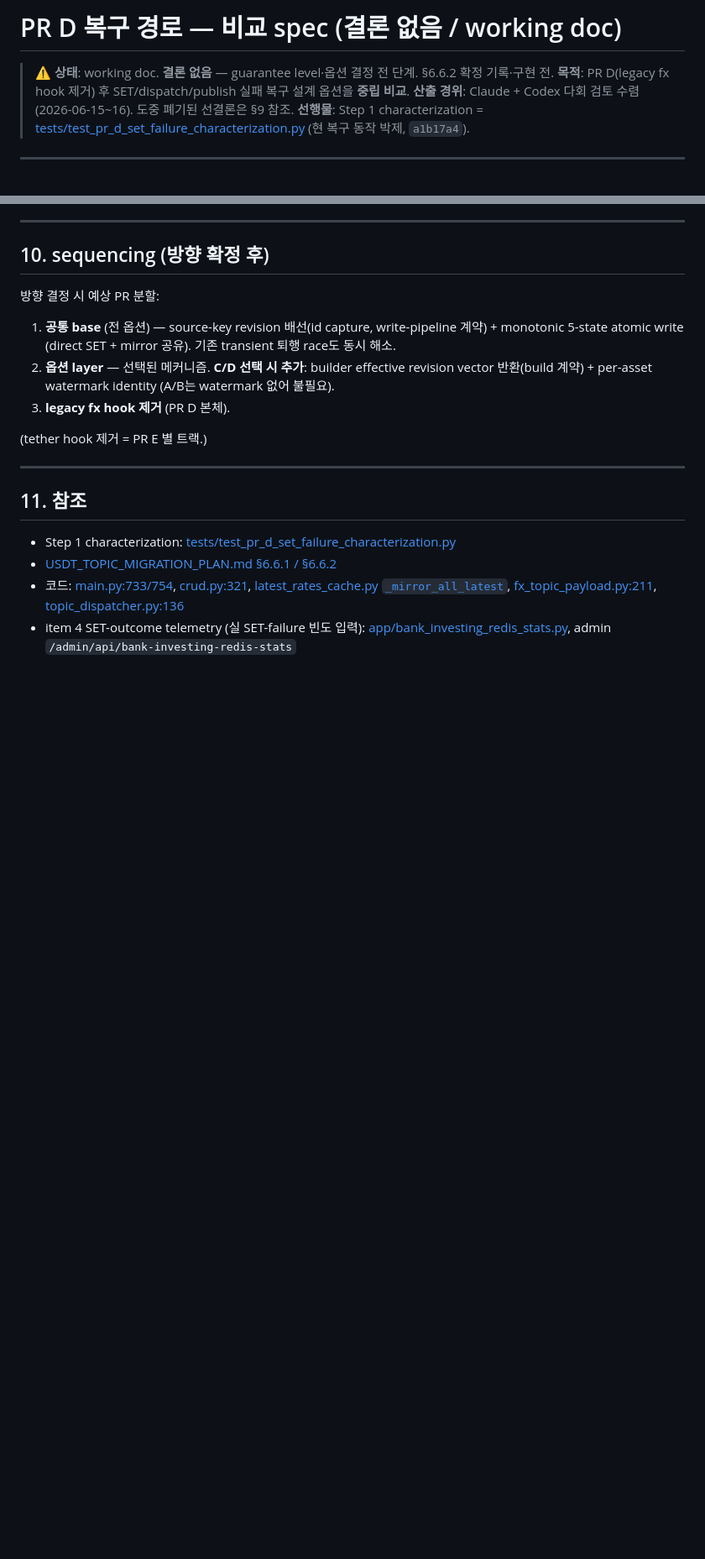
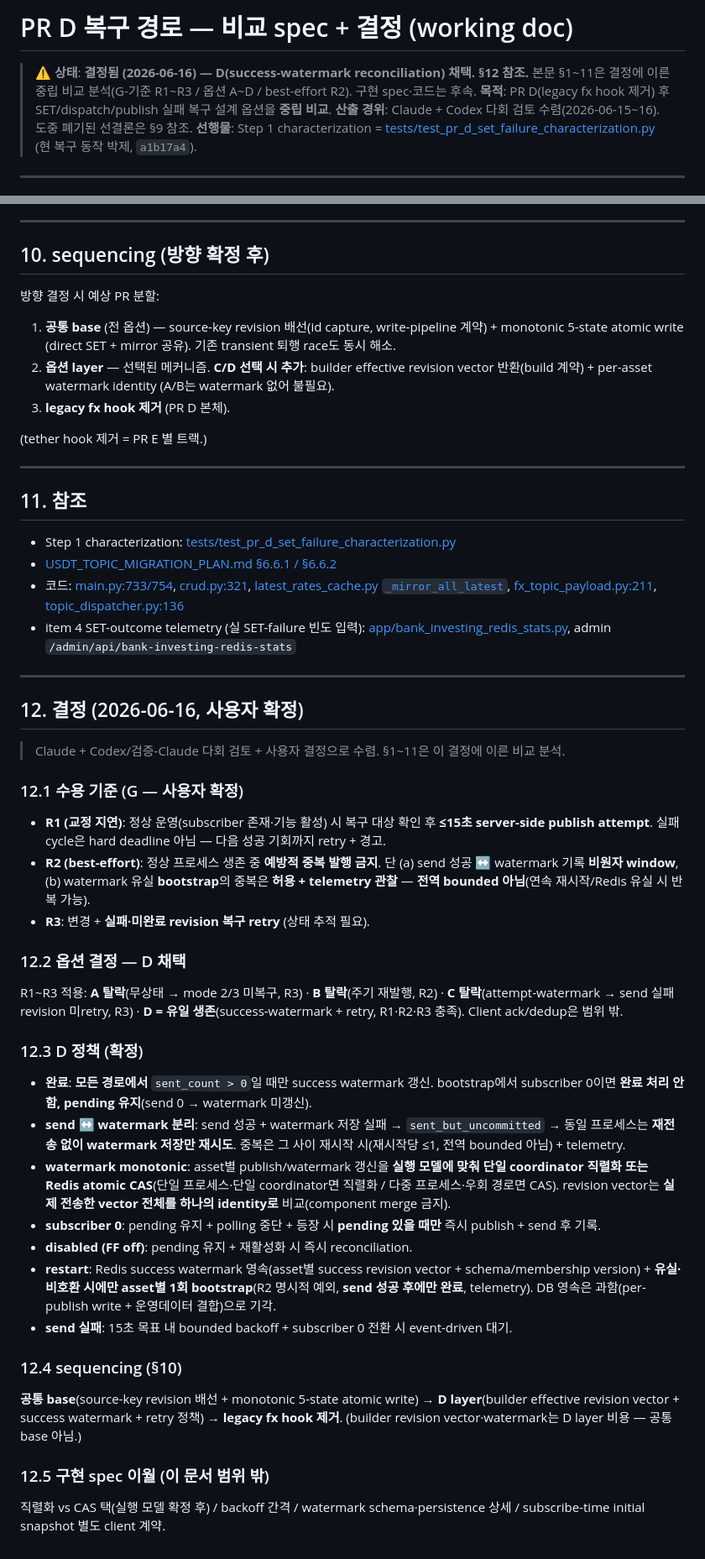
Before and after one commit to Jay-Hong/exchange-rate, a Markdown page: PR_D_RECOVERY_SPEC.md, 2 parts joined by grey strips. Shown at 84% size. Rendered like a GitHub page; blank space fills up the shorter version.

Commit message:
docs: PR D 복구 경로 결정 — D(success-watermark reconciliation) 채택 (§12 + §6.6.2)
비교 spec(0df31a7) 후 사용자 결정 — A/B/C 탈락, D 채택.

PR_D_RECOVERY_SPEC.md:
- header "결론 없음" → "결정됨(2026-06-16) D 채택"
- §12 결정: R1(정상 시 ≤15s server attempt) / R2(best-effort — 예방적 중복
  금지, send↔watermark 비원자·watermark 유실 bootstrap 중복은 허용·telemetry,
  전역 bounded 아님) / R3(변경+실패·미완료 revision retry). A(무상태)·B(주기
  재발행)·C(attempt-watermark, send 실패 미retry) 탈락. D 정책(sent_count>0 시만
  watermark / sent_but_uncommitted / watermark monotonic 직렬화·CAS / restart
  Redis watermark 영속+유실 시 1회 bootstrap / subscriber-0 pending / disabled).
  sequencing: 공통 base(source-key revision + monotonic 5-state write) → D layer
  (builder revision vector + watermark + retry) → fx hook 제거.

USDT_TOPIC_MIGRATION_PLAN.md §6.6.2:
- 복구 경로 결정 줄 — D 채택 + R1~R3 + 정책 요약, (i)/(ii) preliminary superseded.

구현(공통 base PR)·CLAUDE.md/CHANGELOG는 착수·land 시. push 별도.

with [Claude Code & OpenAI Codex] 🤖

```diff
--- a/PR_D_RECOVERY_SPEC.md
+++ b/PR_D_RECOVERY_SPEC.md
@@ -1,6 +1,6 @@
-# PR D 복구 경로 — 비교 spec (결론 없음 / working doc)
+# PR D 복구 경로 — 비교 spec + 결정 (working doc)
 
-> ⚠️ **상태**: working doc. **결론 없음** — guarantee level·옵션 결정 전 단계. §6.6.2 확정 기록·구현 전.
+> ⚠️ **상태**: **결정됨 (2026-06-16) — D(success-watermark reconciliation) 채택. §12 참조.** 본문 §1~11은 결정에 이른 중립 비교 분석(G-기준 R1~R3 / 옵션 A~D / best-effort R2). 구현 spec·코드는 후속.
 > **목적**: PR D(legacy fx hook 제거) 후 SET/dispatch/publish 실패 복구 설계 옵션을 **중립 비교**.
 > **산출 경위**: Claude + Codex 다회 검토 수렴(2026-06-15~16). 도중 폐기된 선결론은 §9 참조.
 > **선행물**: Step 1 characterization = [tests/test_pr_d_set_failure_characterization.py](tests/test_pr_d_set_failure_characterization.py) (현 복구 동작 박제, `a1b17a4`).
@@ -195,3 +195,37 @@ failure mode 커버 (✓ = **서버측 재시도** 동작, 전달 보장 아님)
 - [USDT_TOPIC_MIGRATION_PLAN.md §6.6.1 / §6.6.2](USDT_TOPIC_MIGRATION_PLAN.md)
 - 코드: [main.py:733/754](app/main.py#L733), [crud.py:321](app/crud.py#L321), [latest_rates_cache.py `_mirror_all_latest`](app/latest_rates_cache.py), [fx_topic_payload.py:211](app/fx_topic_payload.py#L211), [topic_dispatcher.py:136](app/topic_dispatcher.py#L136)
 - item 4 SET-outcome telemetry (실 SET-failure 빈도 입력): [app/bank_investing_redis_stats.py](app/bank_investing_redis_stats.py), admin `/admin/api/bank-investing-redis-stats`
+
+---
+
+## 12. 결정 (2026-06-16, 사용자 확정)
+
+> Claude + Codex/검증-Claude 다회 검토 + 사용자 결정으로 수렴. §1~11은 이 결정에 이른 비교 분석.
+
+### 12.1 수용 기준 (G — 사용자 확정)
+
+- **R1 (교정 지연)**: 정상 운영(subscriber 존재·기능 활성) 시 복구 대상 확인 후 **≤15초 server-side publish attempt**. 실패 cycle은 hard deadline 아님 — 다음 성공 기회까지 retry + 경고.
+- **R2 (best-effort)**: 정상 프로세스 생존 중 **예방적 중복 발행 금지**. 단 (a) send 성공 ↔ watermark 기록 **비원자 window**, (b) watermark 유실 **bootstrap**의 중복은 **허용 + telemetry 관찰** — **전역 bounded 아님**(연속 재시작/Redis 유실 시 반복 가능).
+- **R3**: 변경 + **실패·미완료 revision 복구 retry** (상태 추적 필요).
+
+### 12.2 옵션 결정 — D 채택
+
+R1~R3 적용: **A 탈락**(무상태 → mode 2/3 미복구, R3) · **B 탈락**(주기 재발행, R2) · **C 탈락**(attempt-watermark → send 실패 revision 미retry, R3) · **D = 유일 생존**(success-watermark + retry, R1·R2·R3 충족). Client ack/dedup은 범위 밖.
+
+### 12.3 D 정책 (확정)
+
+- **완료**: **모든 경로에서** `sent_count > 0`일 때만 success watermark 갱신. bootstrap에서 subscriber 0이면 **완료 처리 안 함, pending 유지**(send 0 → watermark 미갱신).
+- **send ↔ watermark 분리**: send 성공 + watermark 저장 실패 → `sent_but_uncommitted` → 동일 프로세스는 **재전송 없이 watermark 저장만 재시도**. 중복은 그 사이 재시작 시(재시작당 ≤1, 전역 bounded 아님) + telemetry.
+- **watermark monotonic**: asset별 publish/watermark 갱신을 **실행 모델에 맞춰 단일 coordinator 직렬화 또는 Redis atomic CAS**(단일 프로세스·단일 coordinator면 직렬화 / 다중 프로세스·우회 경로면 CAS). revision vector는 **실제 전송한 vector 전체를 하나의 identity로** 비교(component merge 금지).
+- **subscriber 0**: pending 유지 + polling 중단 + 등장 시 **pending 있을 때만** 즉시 publish + send 후 기록.
+- **disabled (FF off)**: pending 유지 + 재활성화 시 즉시 reconciliation.
+- **restart**: Redis success watermark 영속(asset별 success revision vector + schema/membership version) + **유실·비호환 시에만 asset별 1회 bootstrap**(R2 명시적 예외, **send 성공 후에만 완료**, telemetry). DB 영속은 과함(per-publish write + 운영데이터 결합)으로 기각.
+- **send 실패**: 15초 목표 내 bounded backoff + subscriber 0 전환 시 event-driven 대기.
+
+### 12.4 sequencing (§10)
+
+**공통 base**(source-key revision 배선 + monotonic 5-state atomic write) → **D layer**(builder effective revision vector + success watermark + retry 정책) → **legacy fx hook 제거**. (builder revision vector·watermark는 D layer 비용 — 공통 base 아님.)
+
+### 12.5 구현 spec 이월 (이 문서 범위 밖)
+
+직렬화 vs CAS 택(실행 모델 확정 후) / backoff 간격 / watermark schema·persistence 상세 / subscribe-time initial snapshot 별도 client 계약.
```
Also changed, not shown: USDT_TOPIC_MIGRATION_PLAN.md (+1 -0 lines).
